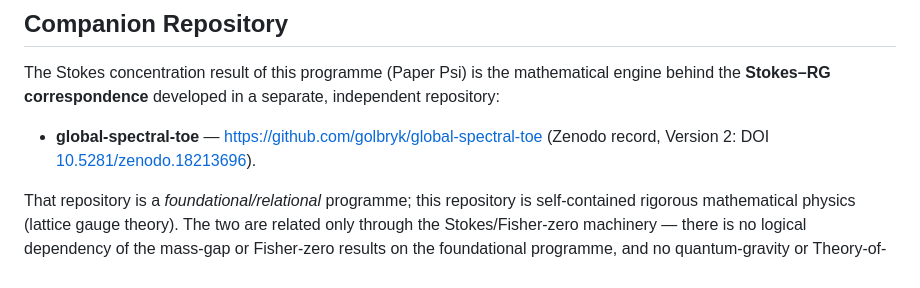
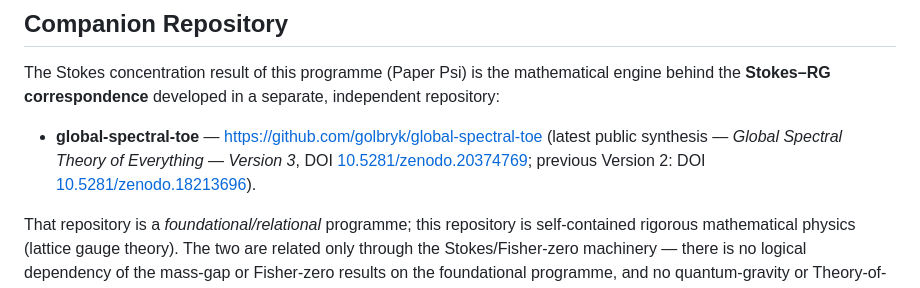
Before and after one commit to golbryk/hsmi-yang-mills, a Markdown page: README.md, the part around the change. GitHub-like rendering.

Commit message:
docs: update companion Zenodo Version 3 DOI

```diff
--- a/README.md
+++ b/README.md
@@ -229,7 +229,9 @@ mathematical engine behind the **Stokes–RG correspondence** developed in a
 separate, independent repository:
 
 - **global-spectral-toe** — https://github.com/golbryk/global-spectral-toe
-  (Zenodo record, Version 2: DOI [10.5281/zenodo.18213696](https://doi.org/10.5281/zenodo.18213696)).
+  (latest public synthesis — *Global Spectral Theory of Everything — Version 3*,
+  DOI [10.5281/zenodo.20374769](https://doi.org/10.5281/zenodo.20374769);
+  previous Version 2: DOI [10.5281/zenodo.18213696](https://doi.org/10.5281/zenodo.18213696)).
 
 That repository is a *foundational/relational* programme; this repository is
 self-contained rigorous mathematical physics (lattice gauge theory). The two
```
